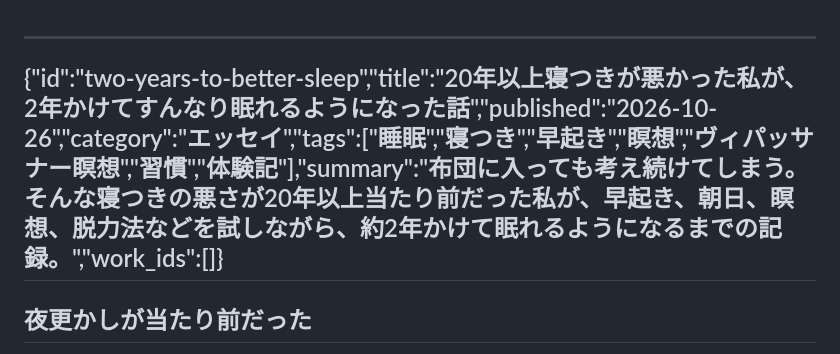
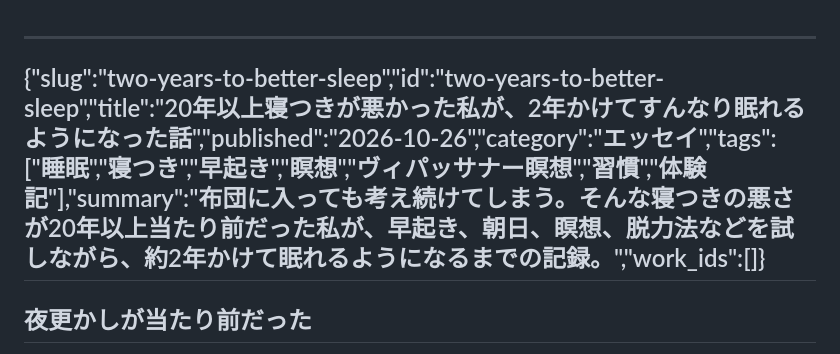
Before and after one commit to sawanoto/sawamoto, a Markdown page: content/writing/2026-10-26-two-years-to-better-sleep.md, the part around the change. GitHub-like rendering.

```diff
--- a/content/writing/two-years-to-better-sleep.md
+++ b/content/writing/2026-10-26-two-years-to-better-sleep.md
@@ -1,5 +1,5 @@
 ---
-{"id":"two-years-to-better-sleep","title":"20年以上寝つきが悪かった私が、2年かけてすんなり眠れるようになった話","published":"2026-10-26","category":"エッセイ","tags":["睡眠","寝つき","早起き","瞑想","ヴィパッサナー瞑想","習慣","体験記"],"summary":"布団に入っても考え続けてしまう。そんな寝つきの悪さが20年以上当たり前だった私が、早起き、朝日、瞑想、脱力法などを試しながら、約2年かけて眠れるようになるまでの記録。","work_ids":[]}
+{"slug":"two-years-to-better-sleep","id":"two-years-to-better-sleep","title":"20年以上寝つきが悪かった私が、2年かけてすんなり眠れるようになった話","published":"2026-10-26","category":"エッセイ","tags":["睡眠","寝つき","早起き","瞑想","ヴィパッサナー瞑想","習慣","体験記"],"summary":"布団に入っても考え続けてしまう。そんな寝つきの悪さが20年以上当たり前だった私が、早起き、朝日、瞑想、脱力法などを試しながら、約2年かけて眠れるようになるまでの記録。","work_ids":[]}
 ---
 ## 夜更かしが当たり前だった
 
```
Also changed, not shown: content/writing/2026-11-06-tsunagaru-project.md (added, +110 -0 lines).
